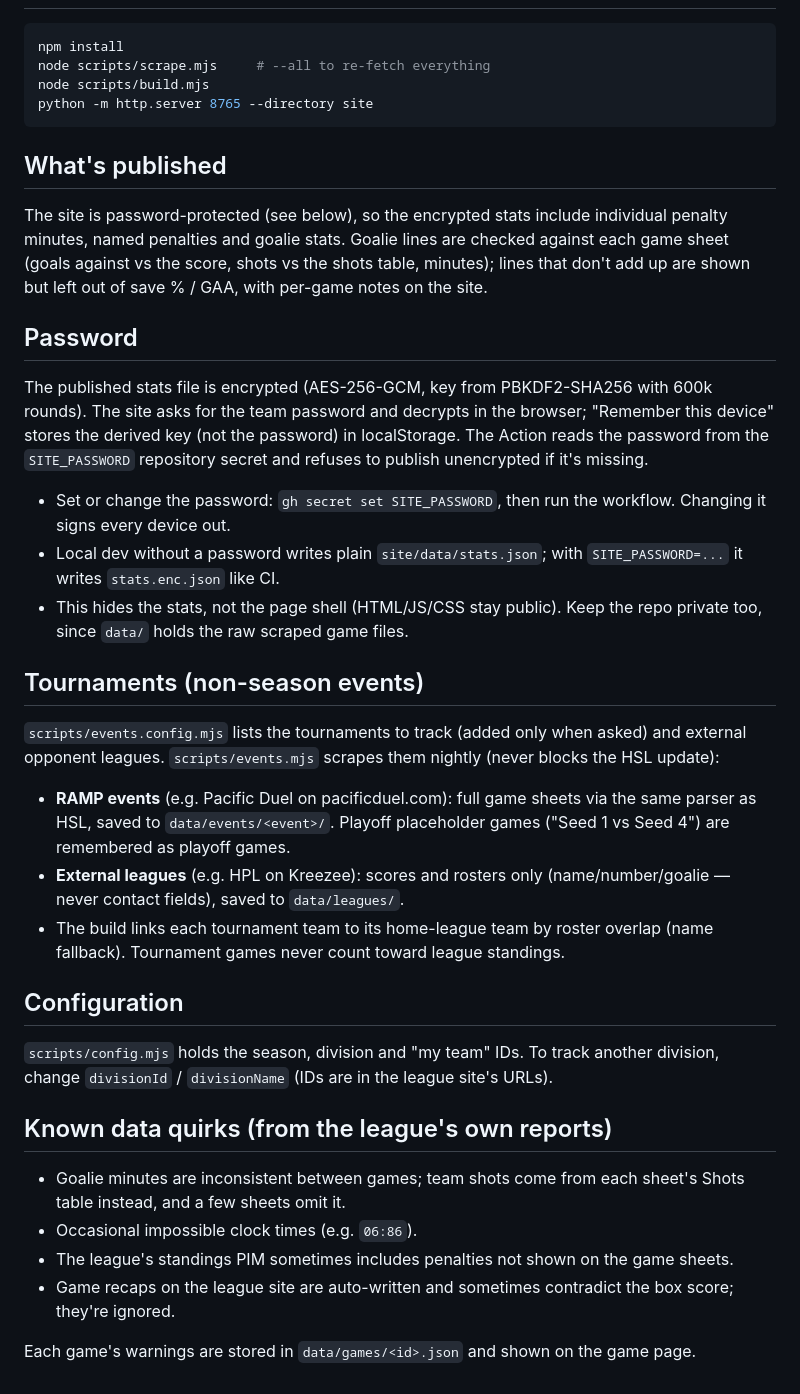
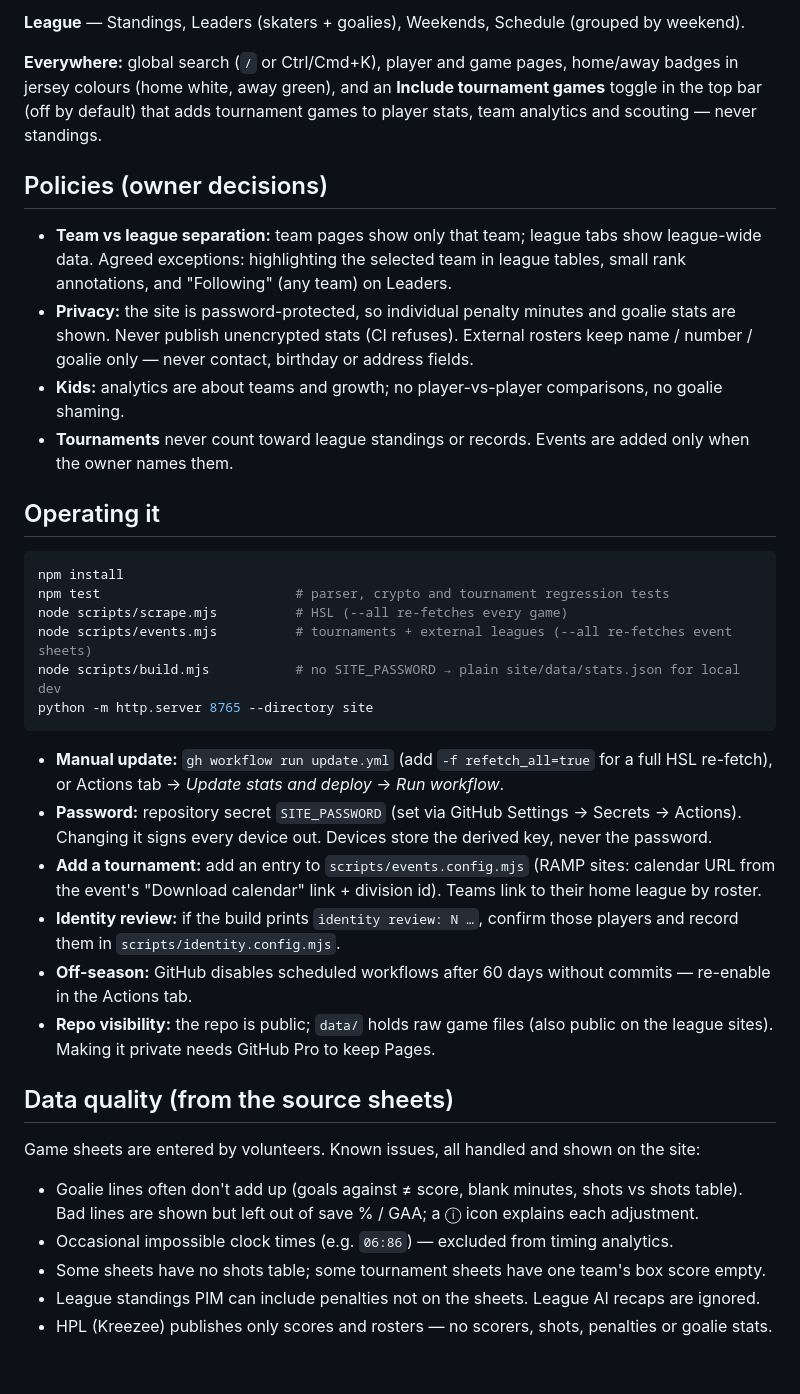
Before and after one commit to craigpoff1/stat-track, a Markdown page: README.md, the part around one of its changes. Drawn GitHub-style.

````diff
--- a/README.md
+++ b/README.md
@@ -24,54 +48,51 @@ league game pages    ──►                    ──► data/games/<id>.json
+**League** — Standings, Leaders (skaters + goalies), Weekends, Schedule (grouped by weekend).
+
+**Everywhere:** global search (`/` or Ctrl/Cmd+K), player and game pages, home/away badges in jersey
+colours (home white, away green), and an **Include tournament games** toggle in the top bar (off by
+default) that adds tournament games to player stats, team analytics and scouting — never standings.
+
+## Policies (owner decisions)
+
+- **Team vs league separation:** team pages show only that team; league tabs show league-wide data.
+  Agreed exceptions: highlighting the selected team in league tables, small rank annotations, and
+  "Following" (any team) on Leaders.
+- **Privacy:** the site is password-protected, so individual penalty minutes and goalie stats are
+  shown. Never publish unencrypted stats (CI refuses). External rosters keep name / number / goalie
+  only — never contact, birthday or address fields.
+- **Kids:** analytics are about teams and growth; no player-vs-player comparisons, no goalie shaming.
+- **Tournaments** never count toward league standings or records. Events are added only when the
+  owner names them.
+
+## Operating it
 
 ```bash
 npm install
-node scripts/scrape.mjs     # --all to re-fetch everything
-node scripts/build.mjs
+npm test                         # parser, crypto and tournament regression tests
+node scripts/scrape.mjs          # HSL (--all re-fetches every game)
+node scripts/events.mjs          # tournaments + external leagues (--all re-fetches event sheets)
+node scripts/build.mjs           # no SITE_PASSWORD → plain site/data/stats.json for local dev
 python -m http.server 8765 --directory site
 ```
 
-## What's published
+- **Manual update:** `gh workflow run update.yml` (add `-f refetch_all=true` for a full HSL re-fetch),
+  or Actions tab → *Update stats and deploy* → *Run workflow*.
+- **Password:** repository secret `SITE_PASSWORD` (set via GitHub Settings → Secrets → Actions).
+  Changing it signs every device out. Devices store the derived key, never the password.
+- **Add a tournament:** add an entry to `scripts/events.config.mjs` (RAMP sites: calendar URL from
+  the event's "Download calendar" link + division id). Teams link to their home league by roster.
+- **Identity review:** if the build prints `identity review: N …`, confirm those players and record
+  them in `scripts/identity.config.mjs`.
+- **Off-season:** GitHub disables scheduled workflows after 60 days without commits — re-enable in
+  the Actions tab.
+- **Repo visibility:** the repo is public; `data/` holds raw game files (also public on the league
+  sites). Making it private needs GitHub Pro to keep Pages.
 
-The site is password-protected (see below), so the encrypted stats include individual penalty
-minutes, named penalties and goalie stats. Goalie lines are checked against each game sheet
-(goals against vs the score, shots vs the shots table, minutes); lines that don't add up are shown
-but left out of save % / GAA, with per-game notes on the site.
+## Data quality (from the source sheets)
 
-## Password
-
-The published stats file is encrypted (AES-256-GCM, key from PBKDF2-SHA256 with 600k rounds). The
-site asks for the team password and decrypts in the browser; "Remember this device" stores the
-derived key (not the password) in localStorage. The Action reads the password from the
-`SITE_PASSWORD` repository secret and refuses to publish unencrypted if it's missing.
-
-- Set or change the password: `gh secret set SITE_PASSWORD`, then run the workflow. Changing it
-  signs every device out.
-- Local dev without a password writes plain `site/data/stats.json`; with `SITE_PASSWORD=...` it
-  writes `stats.enc.json` like CI.
-- This hides the stats, not the page shell (HTML/JS/CSS stay public). Keep the repo private too,
-  since `data/` holds the raw scraped game files.
-
-## Tournaments (non-season events)
-
-`scripts/events.config.mjs` lists the tournaments to track (added only when asked) and external
-opponent leagues. `scripts/events.mjs` scrapes them nightly (never blocks the HSL update):
-
-- **RAMP events** (e.g. Pacific Duel on pacificduel.com): full game sheets via the same parser as
-  HSL, saved to `data/events/<event>/`. Playoff placeholder games ("Seed 1 vs Seed 4") are
-  remembered as playoff games.
-- **External leagues** (e.g. HPL on Kreezee): scores and rosters only (name/number/goalie — never
-  contact fields), saved to `data/leagues/`.
-- The build links each tournament team to its home-league team by roster overlap (name fallback).
-  Tournament games never count toward league standings.
-
-## Configuration
-
-`scripts/config.mjs` holds the season, division and "my team" IDs. To track another division, change `divisionId` / `divisionName` (IDs are in the league site's URLs).
-
-## Known data quirks (from the league's own reports)
-
-- Goalie minutes are inconsistent between games; team shots come from each sheet's Shots table instead, and a few sheets omit it.
-- Occasional impossible clock times (e.g. `06:86`).
-- The league's standings PIM sometimes includes penalties not shown on the game sheets.
-- Game recaps on the league site are auto-written and sometimes contradict the box score; they're ignored.
-
-Each game's warnings are stored in `data/games/<id>.json` and shown on the game page.
+Game sheets are entered by volunteers. Known issues, all handled and shown on the site:
+- Goalie lines often don't add up (goals against ≠ score, blank minutes, shots vs shots table).
+  Bad lines are shown but left out of save % / GAA; a ⓘ icon explains each adjustment.
+- Occasional impossible clock times (e.g. `06:86`) — excluded from timing analytics.
+- Some sheets have no shots table; some tournament sheets have one team's box score empty.
+- League standings PIM can include penalties not on the sheets. League AI recaps are ignored.
+- HPL (Kreezee) publishes only scores and rosters — no scorers, shots, penalties or goalie stats.
````
Also changed, not shown: other parts of README.md (+38 -14 lines), CLAUDE.md (added, +75 -0 lines), docs/ideas.md (+29 -0 lines).
